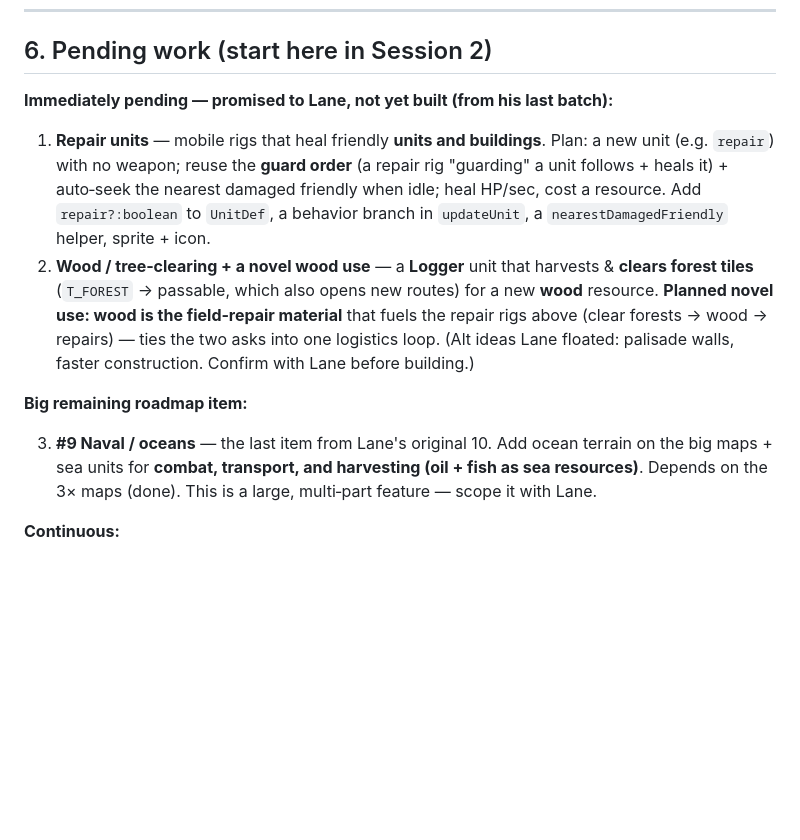
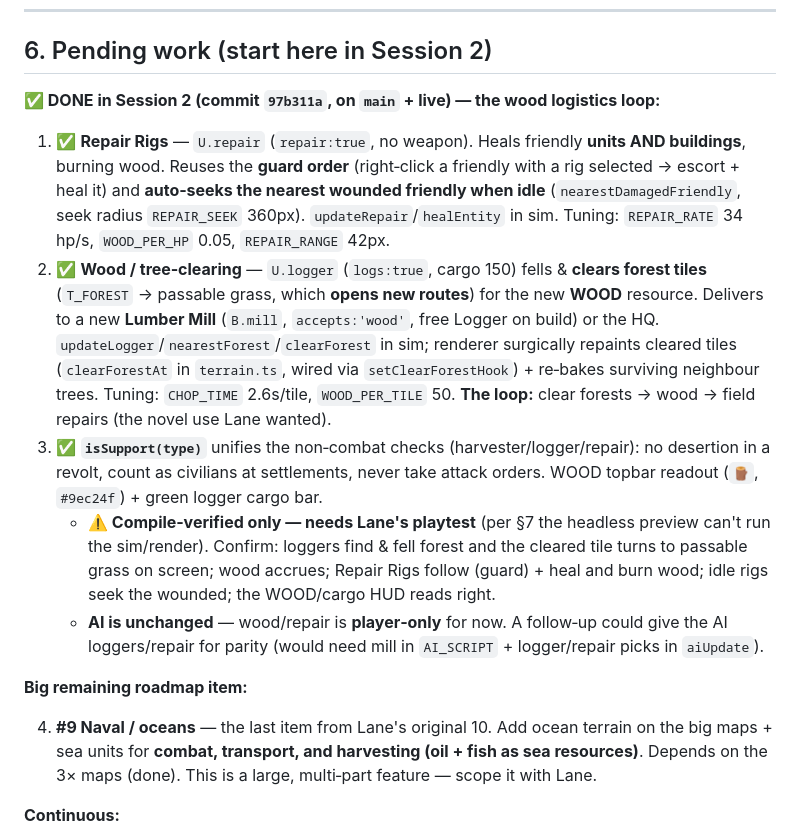
Before and after one commit to lradbill-ship-it/Nexus-Command, a Markdown page: docs/SESSION_2_HANDOFF.md, the part around the change. Drawn GitHub-style; blank space fills up the shorter version.

Commit message:
docs: mark repair rigs + wood/tree-clearing done (Session 2)
Co-Authored-By: Claude Opus 4.8 <noreply@anthropic.com>

```diff
--- a/docs/SESSION_2_HANDOFF.md
+++ b/docs/SESSION_2_HANDOFF.md
@@ -129,14 +129,17 @@ The sim is engine‑independent and **never touches the DOM/renderer** — it ta
 
 ## 6. Pending work (start here in Session 2)
 
-**Immediately pending — promised to Lane, not yet built (from his last batch):**
+**✅ DONE in Session 2 (commit `97b311a`, on `main` + live) — the wood logistics loop:**
 
-1. **Repair units** — mobile rigs that heal friendly **units and buildings**. Plan: a new unit (e.g. `repair`) with no weapon; reuse the **guard order** (a repair rig "guarding" a unit follows + heals it) + auto‑seek the nearest damaged friendly when idle; heal HP/sec, cost a resource. Add `repair?:boolean` to `UnitDef`, a behavior branch in `updateUnit`, a `nearestDamagedFriendly` helper, sprite + icon.
-2. **Wood / tree‑clearing + a novel wood use** — a **Logger** unit that harvests & **clears forest tiles** (`T_FOREST` → passable, which also opens new routes) for a new **wood** resource. **Planned novel use: wood is the field‑repair material** that fuels the repair rigs above (clear forests → wood → repairs) — ties the two asks into one logistics loop. (Alt ideas Lane floated: palisade walls, faster construction. Confirm with Lane before building.)
+1. ✅ **Repair Rigs** — `U.repair` (`repair:true`, no weapon). Heals friendly **units AND buildings**, burning wood. Reuses the **guard order** (right‑click a friendly with a rig selected → escort + heal it) and **auto‑seeks the nearest wounded friendly when idle** (`nearestDamagedFriendly`, seek radius `REPAIR_SEEK` 360px). `updateRepair`/`healEntity` in sim. Tuning: `REPAIR_RATE` 34 hp/s, `WOOD_PER_HP` 0.05, `REPAIR_RANGE` 42px.
+2. ✅ **Wood / tree‑clearing** — `U.logger` (`logs:true`, cargo 150) fells & **clears forest tiles** (`T_FOREST` → passable grass, which **opens new routes**) for the new **WOOD** resource. Delivers to a new **Lumber Mill** (`B.mill`, `accepts:'wood'`, free Logger on build) or the HQ. `updateLogger`/`nearestForest`/`clearForest` in sim; renderer surgically repaints cleared tiles (`clearForestAt` in `terrain.ts`, wired via `setClearForestHook`) + re‑bakes surviving neighbour trees. Tuning: `CHOP_TIME` 2.6s/tile, `WOOD_PER_TILE` 50. **The loop:** clear forests → wood → field repairs (the novel use Lane wanted).
+3. ✅ **`isSupport(type)`** unifies the non‑combat checks (harvester/logger/repair): no desertion in a revolt, count as civilians at settlements, never take attack orders. WOOD topbar readout (`🪵`, `#9ec24f`) + green logger cargo bar.
+   - **⚠️ Compile‑verified only — needs Lane's playtest** (per §7 the headless preview can't run the sim/render). Confirm: loggers find & fell forest and the cleared tile turns to passable grass on screen; wood accrues; Repair Rigs follow (guard) + heal and burn wood; idle rigs seek the wounded; the WOOD/cargo HUD reads right.
+   - **AI is unchanged** — wood/repair is **player‑only** for now. A follow‑up could give the AI loggers/repair for parity (would need mill in `AI_SCRIPT` + logger/repair picks in `aiUpdate`).
 
 **Big remaining roadmap item:**
 
-3. **#9 Naval / oceans** — the last item from Lane's original 10. Add ocean terrain on the big maps + sea units for **combat, transport, and harvesting (oil + fish as sea resources)**. Depends on the 3× maps (done). This is a large, multi‑part feature — scope it with Lane.
+4. **#9 Naval / oceans** — the last item from Lane's original 10. Add ocean terrain on the big maps + sea units for **combat, transport, and harvesting (oil + fish as sea resources)**. Depends on the 3× maps (done). This is a large, multi‑part feature — scope it with Lane.
 
 **Continuous:**
 
```
